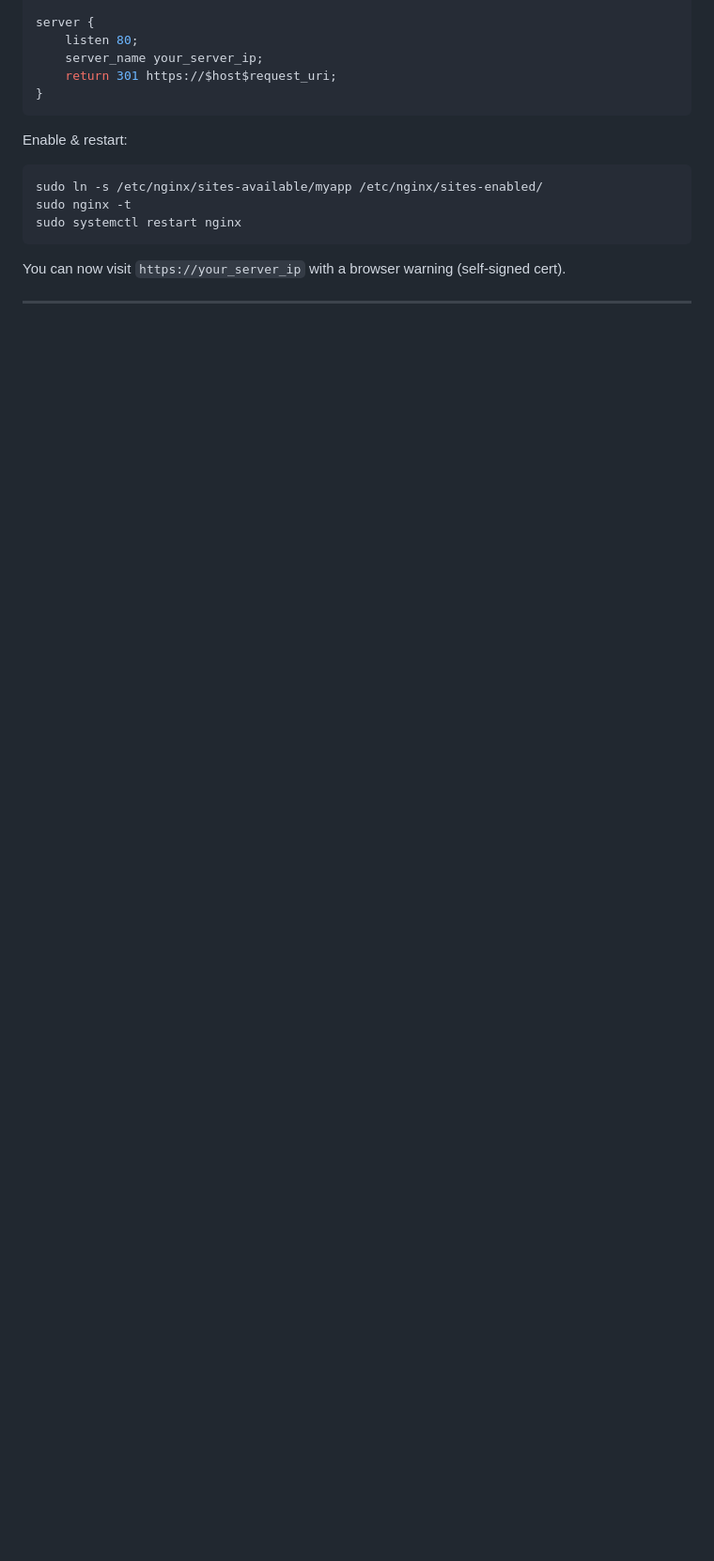
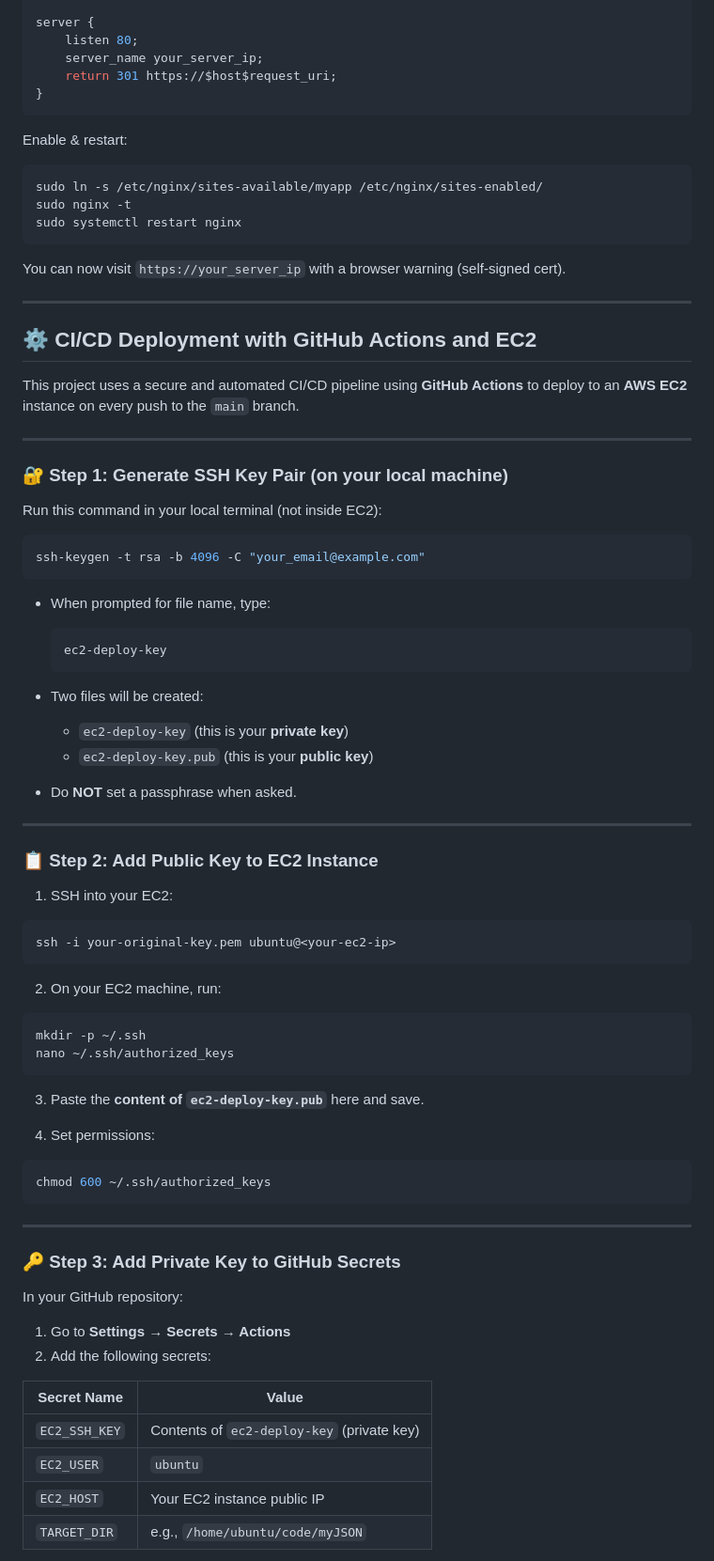
Before and after one commit to ManashR7488/Project-Deployment-Guide, a Markdown page: README.md, the part around one of its changes. Shown at 94% size. GitHub-like rendering; blank space fills up the shorter version.

````diff
--- a/README.md
+++ b/README.md
@@ -296,3 +297,71 @@ You can now visit `https://your_server_ip` with a browser warning (self-signed c
 
 ---
 
+<a name="ci-cd-deployment-with-github-actions"></a>
+
+## ⚙️ CI/CD Deployment with GitHub Actions and EC2
+
+This project uses a secure and automated CI/CD pipeline using **GitHub Actions** to deploy to an **AWS EC2** instance on every push to the `main` branch.
+
+---
+
+### 🔐 Step 1: Generate SSH Key Pair (on your local machine)
+
+Run this command in your local terminal (not inside EC2):
+
+```bash
+ssh-keygen -t rsa -b 4096 -C "your_email@example.com"
+```
+
+* When prompted for file name, type:
+
+  ```
+  ec2-deploy-key
+  ```
+* Two files will be created:
+
+  * `ec2-deploy-key` (this is your **private key**)
+  * `ec2-deploy-key.pub` (this is your **public key**)
+* Do **NOT** set a passphrase when asked.
+
+---
+
+### 📋 Step 2: Add Public Key to EC2 Instance
+
+1. SSH into your EC2:
+
+```bash
+ssh -i your-original-key.pem ubuntu@<your-ec2-ip>
+```
+
+2. On your EC2 machine, run:
+
+```bash
+mkdir -p ~/.ssh
+nano ~/.ssh/authorized_keys
+```
+
+3. Paste the **content of `ec2-deploy-key.pub`** here and save.
+
+4. Set permissions:
+
+```bash
+chmod 600 ~/.ssh/authorized_keys
+```
+
+---
+
+### 🔑 Step 3: Add Private Key to GitHub Secrets
+
+In your GitHub repository:
+
+1. Go to **Settings → Secrets → Actions**
+2. Add the following secrets:
+
+| Secret Name   | Value                                      |
+| ------------- | ------------------------------------------ |
+| `EC2_SSH_KEY` | Contents of `ec2-deploy-key` (private key) |
+| `EC2_USER`    | `ubuntu`                                   |
+| `EC2_HOST`    | Your EC2 instance public IP                |
+| `TARGET_DIR`  | e.g., `/home/ubuntu/code/myJSON`           |
+
````
Also changed, not shown: other parts of README.md (+78 -1 lines).
